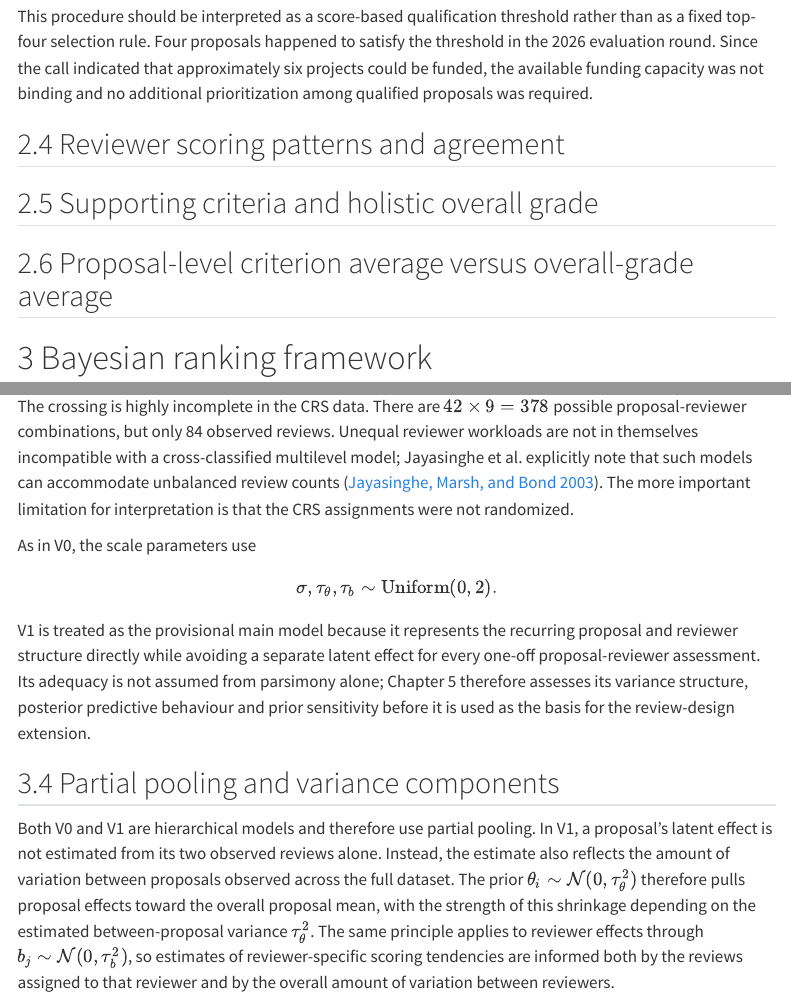
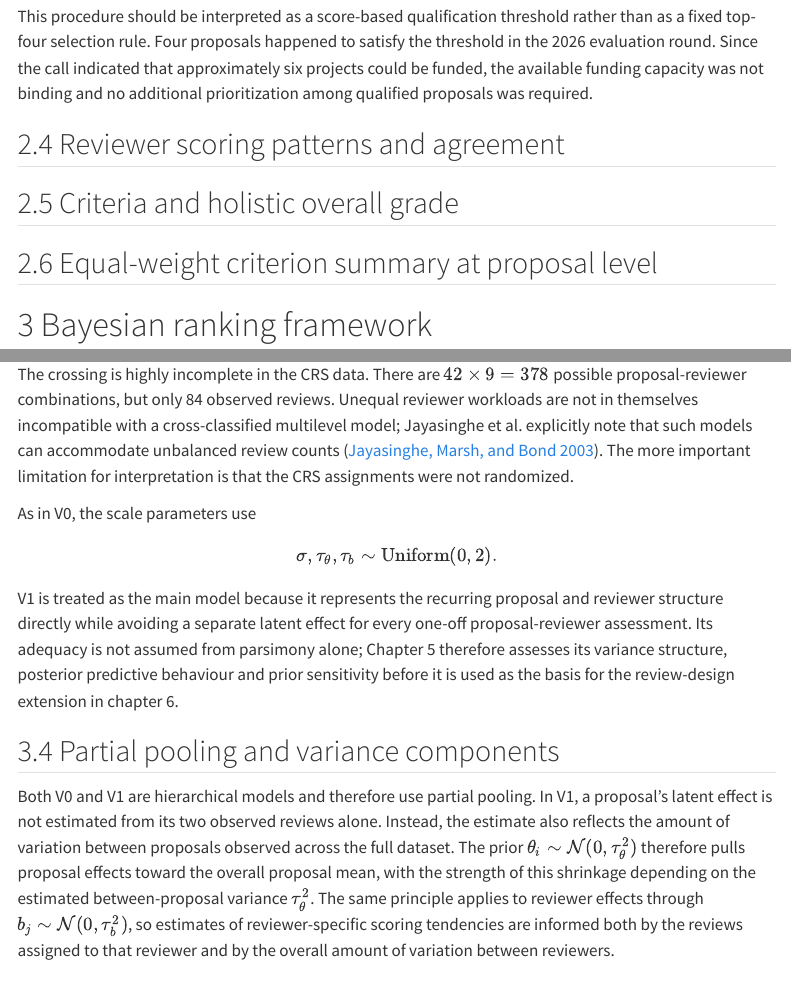
Before and after one commit to victor-sieber/bayesian-peer-review-ranking, a Quarto document (report/technical-report.qmd): the page in a window 1100 px wide, from 3550 px down, and a second part further down, joined at a grey line. Rendered offline with R 4.5, knitr and Pandoc in place of Quarto, with nearby package versions; menus at the side of the page are left out.

Commit message:
Updated report structure for the criterion analysis

```diff
--- a/report/technical-report.qmd
+++ b/report/technical-report.qmd
@@ -226,7 +226,7 @@ interpretations are supported by the assignment design and literature.
 -->
 
 
-## Supporting criteria and holistic overall grade
+## Criteria and holistic overall grade
 
 <!-- TODO:
 Investigate how the four supporting criteria relate to the separately
@@ -253,7 +253,7 @@ equal-weight rule for the CRS data.
 -->
 
 
-## Proposal-level criterion average versus overall-grade average
+## Equal-weight criterion summary at proposal level
 
 <!-- TODO:
 Investigate the proposal-level relationship discussed with Rachel:
@@ -372,9 +372,7 @@ $$
 \sim \operatorname{Uniform}(0,2).
 $$
 
-V1 is treated as the provisional main model because it represents the recurring proposal and reviewer structure directly while avoiding a separate latent effect for every one-off proposal-reviewer assessment. Its adequacy is not assumed from parsimony alone; Chapter 5 therefore assesses its variance structure, posterior predictive behaviour and prior sensitivity before it is used as the basis for the review-design extension.
-
-<!-- TODO: After completing the V1 validation and prior-sensitivity analysis in Chapter 5, revisit all wording that refers to V1 as the "provisional main model". If validation supports V1, update the wording to reflect that it is the main model used for subsequent analyses. If important inadequacies or strong prior sensitivity are found, revise Chapters 3–6 accordingly and document any replacement or sensitivity model. -->
+V1 is treated as the main model because it represents the recurring proposal and reviewer structure directly while avoiding a separate latent effect for every one-off proposal-reviewer assessment. Its adequacy is not assumed from parsimony alone; Chapter 5 therefore assesses its variance structure, posterior predictive behaviour and prior sensitivity before it is used as the basis for the review-design extension in chapter 6.
 
 ## Partial pooling and variance components
 
```
Also changed, not shown: report/technical-report.qmd (4 more changed lines), 1 other file.
